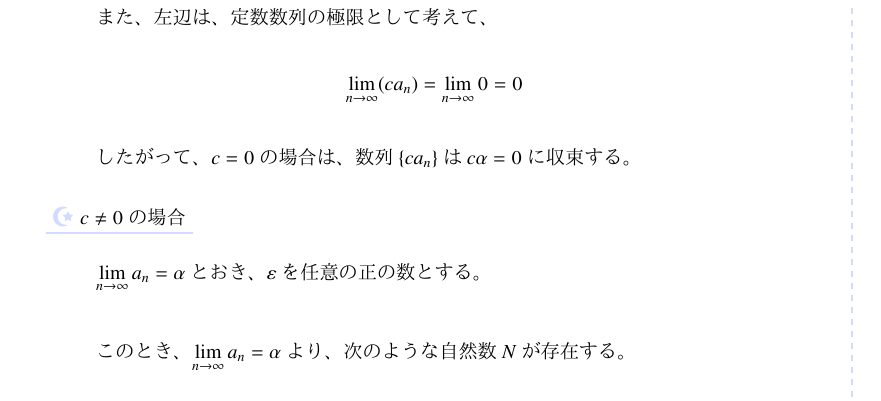
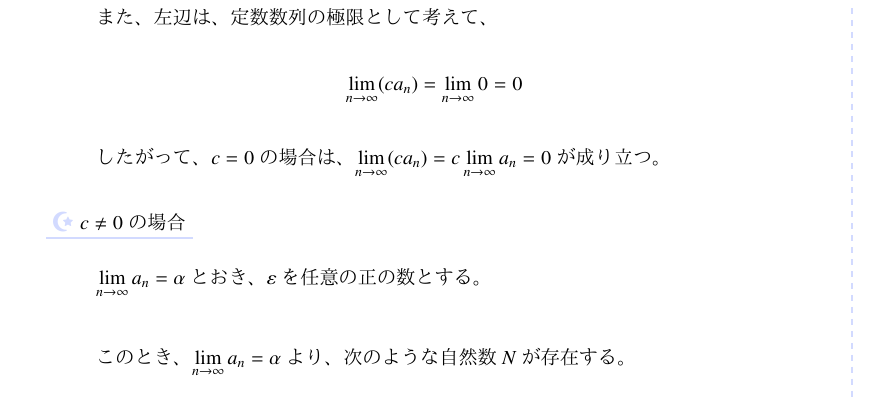
Before and after one commit to tetracalibers/latex-notes, a LaTeX document (math/epsilon_delta.tex): part of page 13 of 13, cut so that both start at the same text. The pictures show the PDF file math/out/epsilon_delta.pdf that the author committed with the source.

Commit message:
証明の言い回しを微調整

```diff
--- a/math/epsilon_delta.tex
+++ b/math/epsilon_delta.tex
@@ -716,7 +716,7 @@ $c=0$の場合は、定数数列の極限として考えることで、$0$に収
       \lim_{n \to \infty} (ca_n) = \lim_{n \to \infty} 0 = 0
     \end{equation}
 
-    したがって、$c=0$の場合は、数列$\{ca_n\}$は$c\alpha = 0$に収束する。
+    したがって、$c=0$の場合は、$\displaystyle\lim_{n \to \infty} (ca_n) = c\lim_{n \to \infty} a_n = 0$が成り立つ。
   \end{subpattern}
 
   \begin{subpattern}{$c\neq 0$の場合}
```
Also changed, not shown: math/out/epsilon_delta.pdf.
